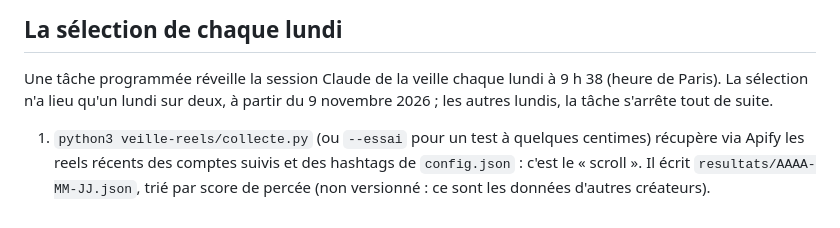
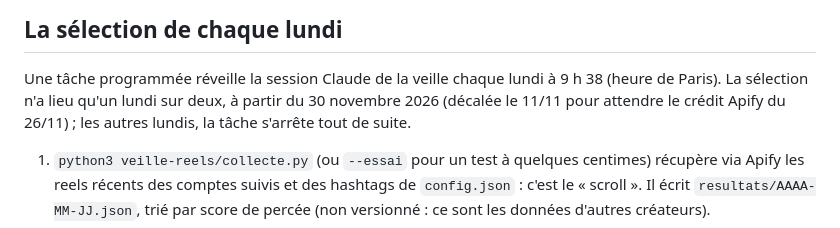
Before and after one commit to primeshapepro/PrimeShape, a Markdown page: veille-reels/BRIEF.md, the part around the change. Drawn GitHub-style.

Commit message:
Décale la prochaine sélection de reels au 30 novembre
Co-Authored-By: Claude Opus 5.5 <noreply@anthropic.com>
Claude-Session: https://claude.ai/code/session_01P7oKLqQhwvUXngmYh3d61E

```diff
--- a/veille-reels/BRIEF.md
+++ b/veille-reels/BRIEF.md
@@ -109,7 +109,8 @@ Quand Andy dit « fais le montage du #007 » et envoie ses rushs :
 
 Une tâche programmée réveille la session Claude de la veille chaque lundi à
 9 h 38 (heure de Paris). La sélection n'a lieu qu'un lundi sur deux, à partir
-du 9 novembre 2026 ; les autres lundis, la tâche s'arrête tout de suite.
+du 30 novembre 2026 (décalée le 11/11 pour attendre le crédit Apify du 26/11) ;
+les autres lundis, la tâche s'arrête tout de suite.
 
 1. `python3 veille-reels/collecte.py` (ou `--essai` pour un test à quelques
    centimes) récupère via Apify les reels récents des comptes suivis et des
```
Also changed, not shown: 1 other file.
